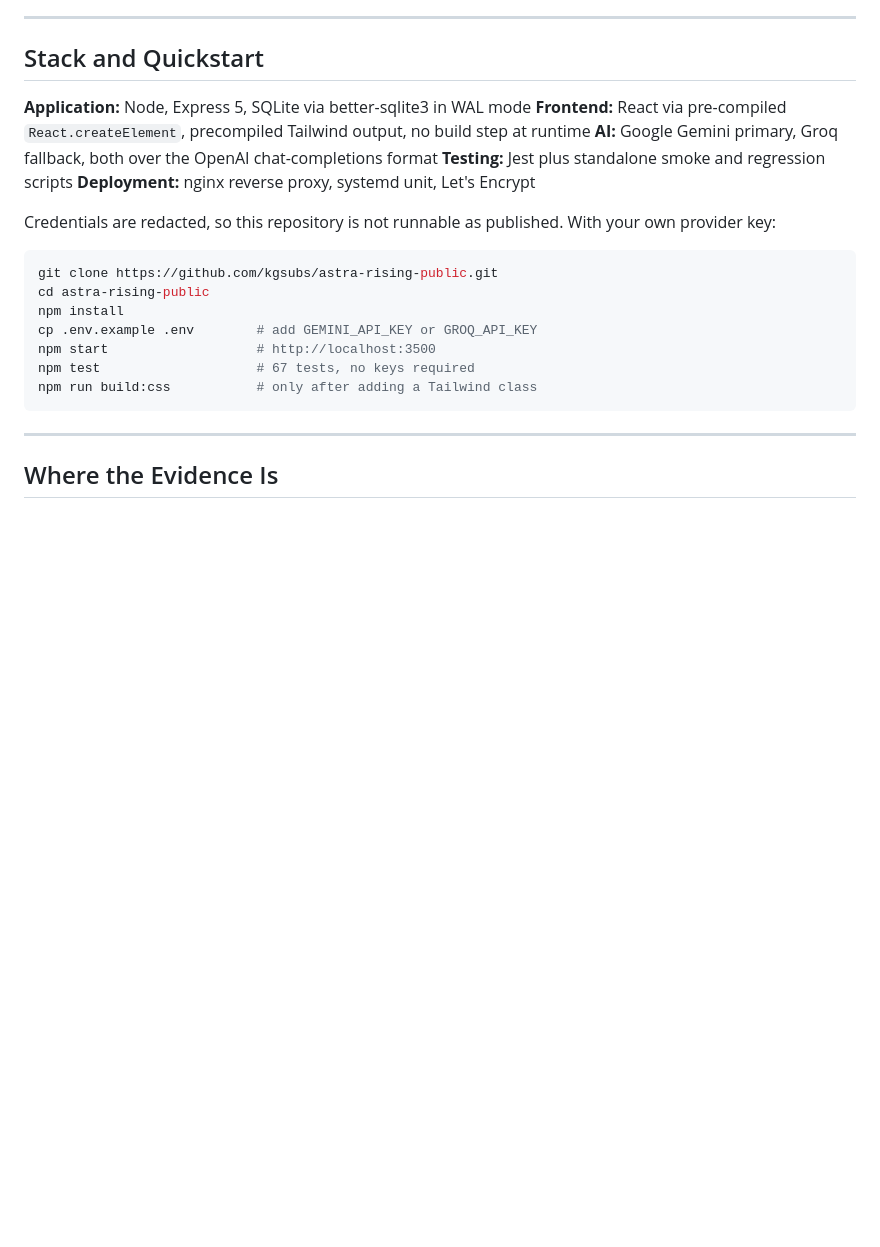
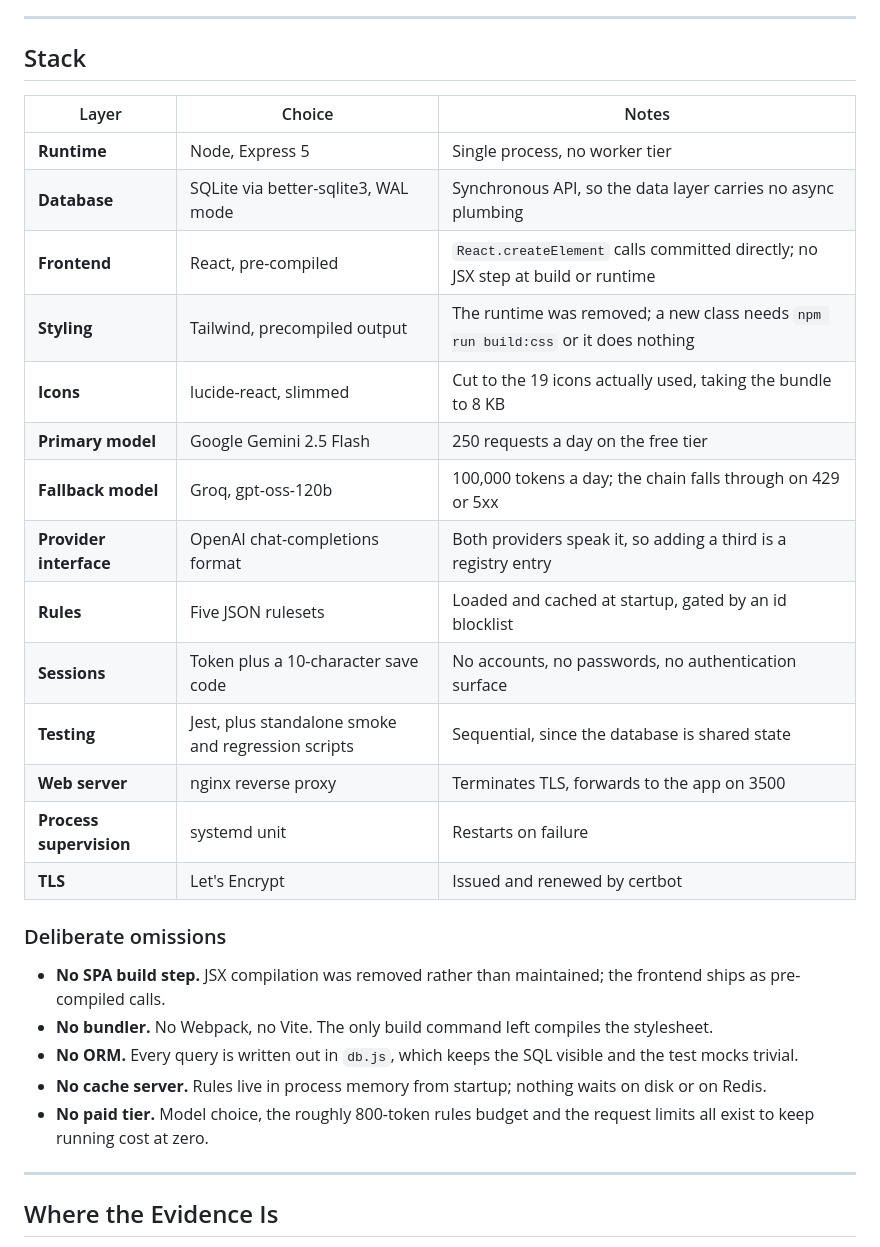
Before and after one commit to kgsubs/astra-rising-public, a Markdown page: README.md, the part around the change. Drawn GitHub-style; blank space fills up the shorter version.

Commit message:
Replace the quickstart with a stack table
These repositories are case studies, not distributions. Install steps
invited an attempt that credential redaction makes impossible anyway.

The stack is now a table of layer, choice and the reason behind it, plus
a short list of the libraries deliberately not used.

````diff
--- a/README.md
+++ b/README.md
@@ -164,25 +164,32 @@ Four models failed outright, returning nothing usable. A player waiting on a dic
 
 ---
 
-## Stack and Quickstart
+## Stack
 
-**Application:** Node, Express 5, SQLite via better-sqlite3 in WAL mode
-**Frontend:** React via pre-compiled `React.createElement`, precompiled Tailwind output, no build step at runtime
-**AI:** Google Gemini primary, Groq fallback, both over the OpenAI chat-completions format
-**Testing:** Jest plus standalone smoke and regression scripts
-**Deployment:** nginx reverse proxy, systemd unit, Let's Encrypt
+| Layer | Choice | Notes |
+|---|---|---|
+| **Runtime** | Node, Express 5 | Single process, no worker tier |
+| **Database** | SQLite via better-sqlite3, WAL mode | Synchronous API, so the data layer carries no async plumbing |
+| **Frontend** | React, pre-compiled | `React.createElement` calls committed directly; no JSX step at build or runtime |
+| **Styling** | Tailwind, precompiled output | The runtime was removed; a new class needs `npm run build:css` or it does nothing |
+| **Icons** | lucide-react, slimmed | Cut to the 19 icons actually used, taking the bundle to 8 KB |
+| **Primary model** | Google Gemini 2.5 Flash | 250 requests a day on the free tier |
+| **Fallback model** | Groq, gpt-oss-120b | 100,000 tokens a day; the chain falls through on 429 or 5xx |
+| **Provider interface** | OpenAI chat-completions format | Both providers speak it, so adding a third is a registry entry |
+| **Rules** | Five JSON rulesets | Loaded and cached at startup, gated by an id blocklist |
+| **Sessions** | Token plus a 10-character save code | No accounts, no passwords, no authentication surface |
+| **Testing** | Jest, plus standalone smoke and regression scripts | Sequential, since the database is shared state |
+| **Web server** | nginx reverse proxy | Terminates TLS, forwards to the app on 3500 |
+| **Process supervision** | systemd unit | Restarts on failure |
+| **TLS** | Let's Encrypt | Issued and renewed by certbot |
 
-Credentials are redacted, so this repository is not runnable as published. With your own provider key:
+### Deliberate omissions
 
-```bash
-git clone https://github.com/kgsubs/astra-rising-public.git
-cd astra-rising-public
-npm install
-cp .env.example .env        # add GEMINI_API_KEY or GROQ_API_KEY
-npm start                   # http://localhost:3500
-npm test                    # 67 tests, no keys required
-npm run build:css           # only after adding a Tailwind class
-```
+- **No SPA build step.** JSX compilation was removed rather than maintained; the frontend ships as pre-compiled calls.
+- **No bundler.** No Webpack, no Vite. The only build command left compiles the stylesheet.
+- **No ORM.** Every query is written out in `db.js`, which keeps the SQL visible and the test mocks trivial.
+- **No cache server.** Rules live in process memory from startup; nothing waits on disk or on Redis.
+- **No paid tier.** Model choice, the roughly 800-token rules budget and the request limits all exist to keep running cost at zero.
 
 ---
 
````
